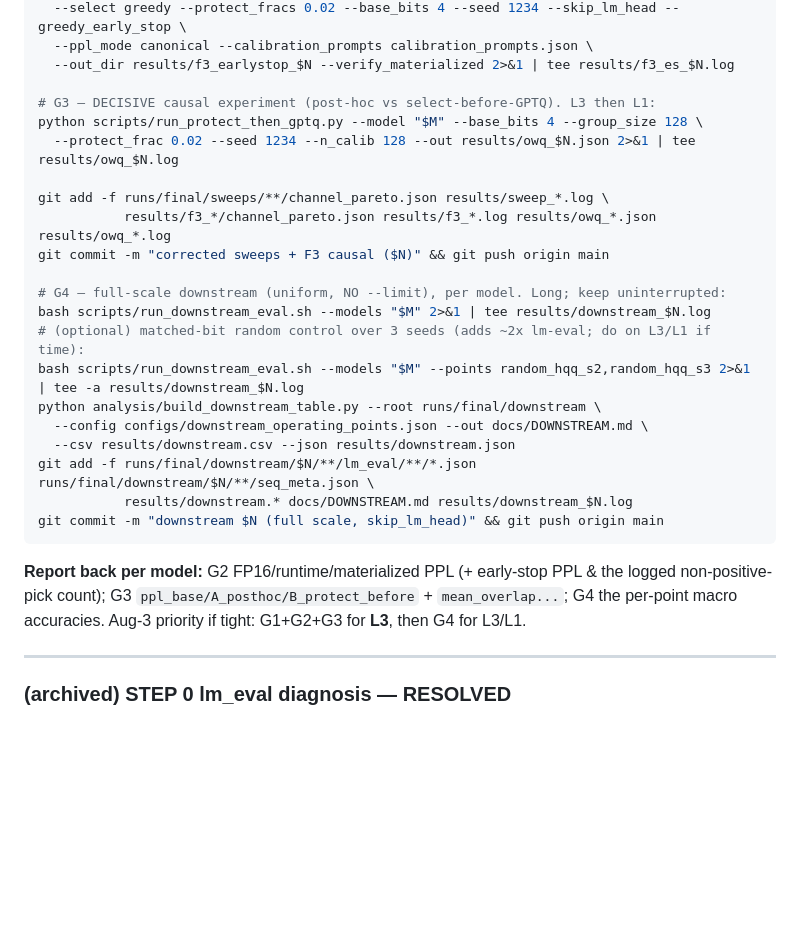
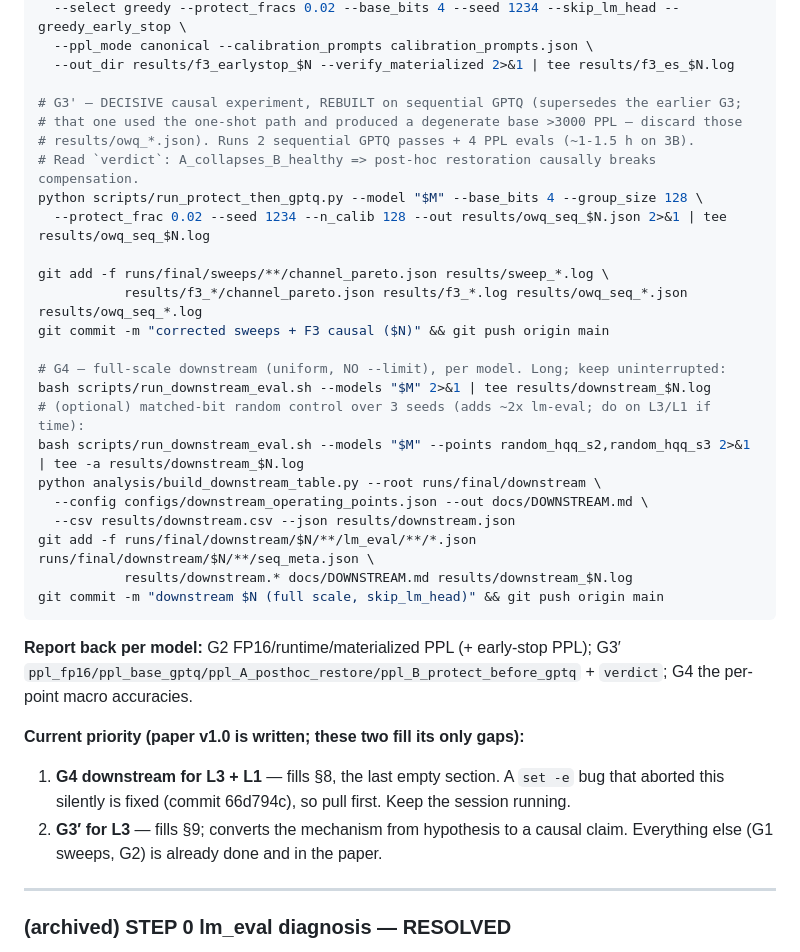
Before and after one commit to AbrarUI12/SEQ_v4, a Markdown page: docs/RESEARCH_PC_RUNLIST.md, the part around the change. GitHub-like rendering; blank space fills up the shorter version.

Commit message:
Run list: G3' sequential causal experiment + priority (G4 downstream, then G3')
Replace G3 with G3' on the rebuilt sequential-GPTQ script (old one-shot results are
degenerate and should be discarded). State the current priority: G4 downstream for
Llama-3.2-3B/1B fills paper section 8 (the last empty section; the set -e abort bug that
killed it is fixed in 66d794c), then G3' for 3B fills section 9 (mechanism -> causal).

Co-Authored-By: Claude Opus 4.8 <noreply@anthropic.com>

````diff
--- a/docs/RESEARCH_PC_RUNLIST.md
+++ b/docs/RESEARCH_PC_RUNLIST.md
@@ -52,12 +52,15 @@ python -m seq_core.channel_sweep --model "$M" --backend hqq --base_quantizer gpt
   --ppl_mode canonical --calibration_prompts calibration_prompts.json \
   --out_dir results/f3_earlystop_$N --verify_materialized 2>&1 | tee results/f3_es_$N.log
 
-# G3 — DECISIVE causal experiment (post-hoc vs select-before-GPTQ). L3 then L1:
+# G3' — DECISIVE causal experiment, REBUILT on sequential GPTQ (supersedes the earlier G3;
+# that one used the one-shot path and produced a degenerate base >3000 PPL — discard those
+# results/owq_*.json). Runs 2 sequential GPTQ passes + 4 PPL evals (~1-1.5 h on 3B).
+# Read `verdict`: A_collapses_B_healthy => post-hoc restoration causally breaks compensation.
 python scripts/run_protect_then_gptq.py --model "$M" --base_bits 4 --group_size 128 \
-  --protect_frac 0.02 --seed 1234 --n_calib 128 --out results/owq_$N.json 2>&1 | tee results/owq_$N.log
+  --protect_frac 0.02 --seed 1234 --n_calib 128 --out results/owq_seq_$N.json 2>&1 | tee results/owq_seq_$N.log
 
 git add -f runs/final/sweeps/**/channel_pareto.json results/sweep_*.log \
-           results/f3_*/channel_pareto.json results/f3_*.log results/owq_*.json results/owq_*.log
+           results/f3_*/channel_pareto.json results/f3_*.log results/owq_seq_*.json results/owq_seq_*.log
 git commit -m "corrected sweeps + F3 causal ($N)" && git push origin main
 
 # G4 — full-scale downstream (uniform, NO --limit), per model. Long; keep uninterrupted:
@@ -72,9 +75,15 @@ git add -f runs/final/downstream/$N/**/lm_eval/**/*.json runs/final/downstream/$
 git commit -m "downstream $N (full scale, skip_lm_head)" && git push origin main
 ```
 
-**Report back per model:** G2 FP16/runtime/materialized PPL (+ early-stop PPL & the logged
-non-positive-pick count); G3 `ppl_base/A_posthoc/B_protect_before` + `mean_overlap...`; G4 the
-per-point macro accuracies. Aug-3 priority if tight: G1+G2+G3 for **L3**, then G4 for L3/L1.
+**Report back per model:** G2 FP16/runtime/materialized PPL (+ early-stop PPL); G3′
+`ppl_fp16/ppl_base_gptq/ppl_A_posthoc_restore/ppl_B_protect_before_gptq` + `verdict`; G4 the
+per-point macro accuracies.
+
+**Current priority (paper v1.0 is written; these two fill its only gaps):**
+1. **G4 downstream for L3 + L1** — fills §8, the last empty section. A `set -e` bug that
+   aborted this silently is fixed (commit 66d794c), so pull first. Keep the session running.
+2. **G3′ for L3** — fills §9; converts the mechanism from hypothesis to a causal claim.
+Everything else (G1 sweeps, G2) is already done and in the paper.
 
 ---
 
````
